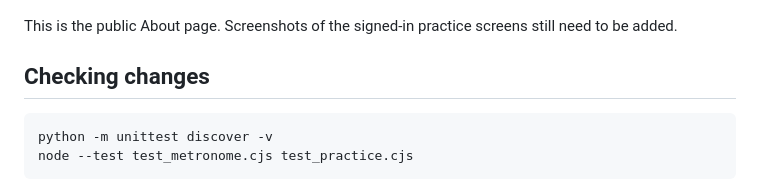
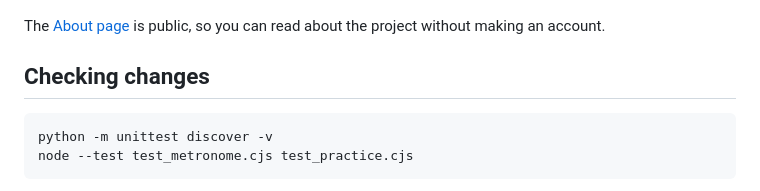
Before and after one commit to dubeyom212-stack/HornLab, a Markdown page: README.md, the part around the change. Rendered like a GitHub page.

Commit message:
Clarify that the project page is public

```diff
--- a/README.md
+++ b/README.md
@@ -81,7 +81,7 @@ Pieces and saved sessions belong to your account. Recordings and unfinished prac
 
 ![The About page with the changes made after feedback](docs/screenshots/about-feedback.jpg)
 
-This is the public About page. Screenshots of the signed-in practice screens still need to be added.
+The [About page](https://hornlab.pythonanywhere.com/about) is public, so you can read about the project without making an account.
 
 ## Checking changes
 
```
